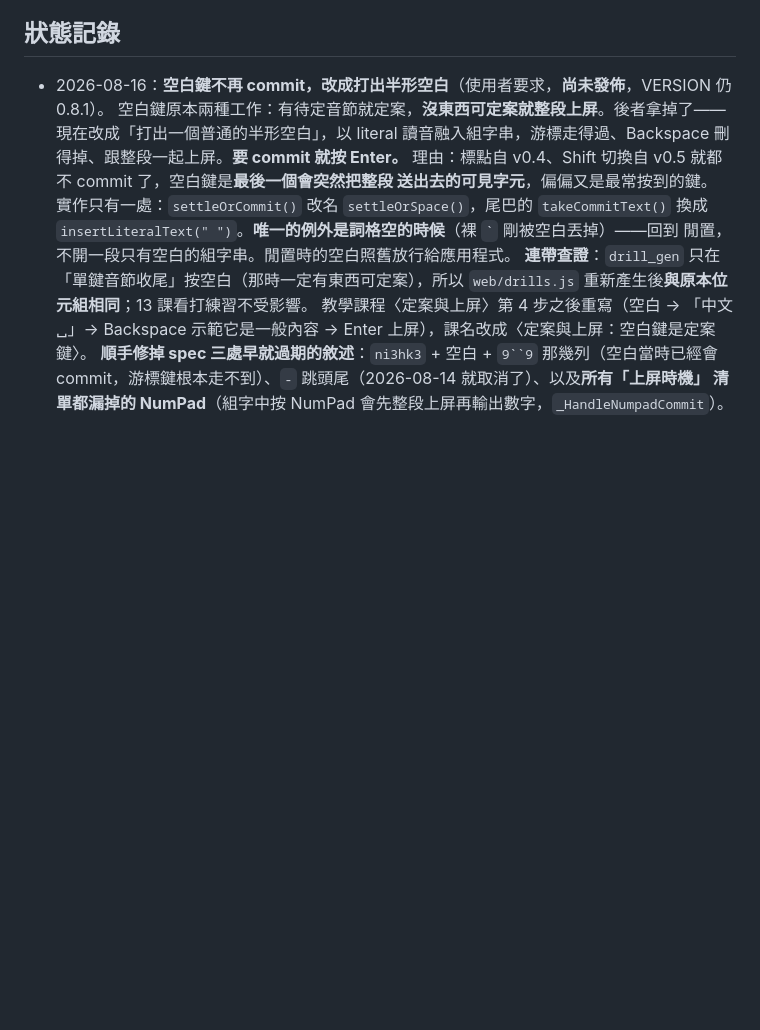
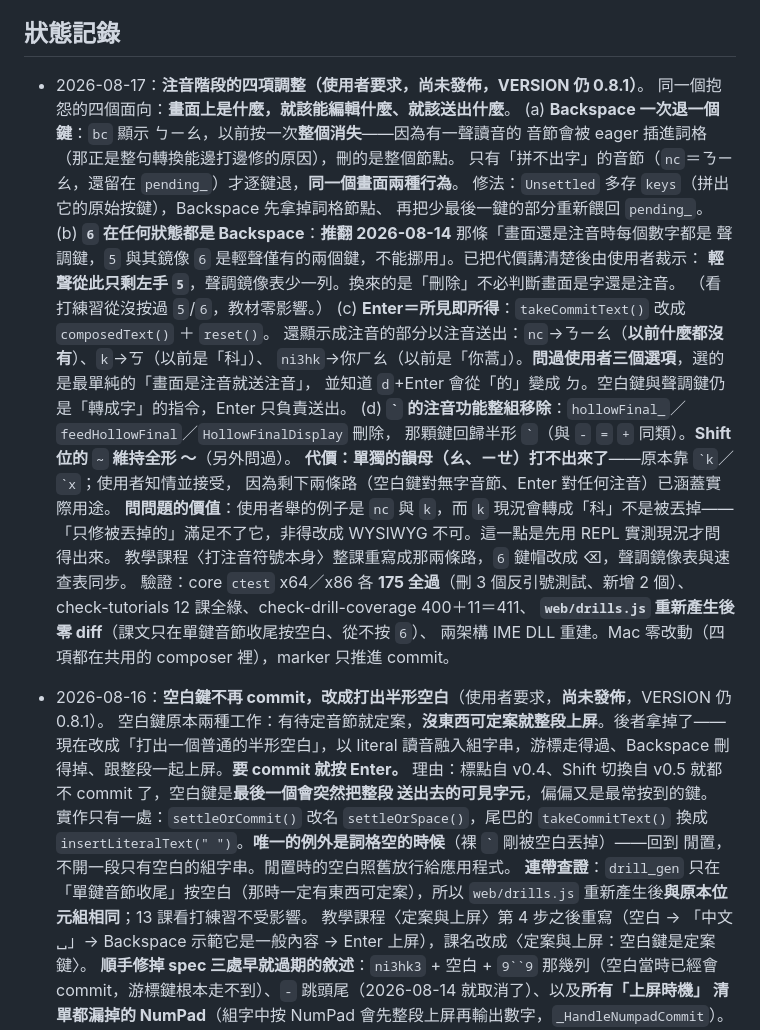
Before and after one commit to weiwei84530/art-shuangpin, a Markdown page: CLAUDE.md, the part around the change. Rendered like a GitHub page; blank space fills up the shorter version.

Commit message:
Record the bopomofo editing changes in the status log

```diff
--- a/CLAUDE.md
+++ b/CLAUDE.md
@@ -137,6 +137,33 @@ v0.3 到 v0.6 分別是 1、1、2、1 個檔案。多數上游改動 Mac 完全
 - 程式註解一律英文；docs 與本檔繁體中文。
 
 ## 狀態記錄
+
+- 2026-08-17：**注音階段的四項調整（使用者要求，尚未發佈，VERSION 仍 0.8.1）**。
+  同一個抱怨的四個面向：**畫面上是什麼，就該能編輯什麼、就該送出什麼**。
+  (a) **Backspace 一次退一個鍵**：`bc` 顯示 ㄅㄧㄠ，以前按一次**整個消失**——因為有一聲讀音的
+  音節會被 eager 插進詞格（那正是整句轉換能邊打邊修的原因），刪的是整個節點。
+  只有「拼不出字」的音節（`nc`＝ㄋㄧㄠ，還留在 `pending_`）才逐鍵退，**同一個畫面兩種行為**。
+  修法：`Unsettled` 多存 `keys`（拼出它的原始按鍵），Backspace 先拿掉詞格節點、
+  再把少最後一鍵的部分重新餵回 `pending_`。
+  (b) **`6` 在任何狀態都是 Backspace**：**推翻 2026-08-14** 那條「畫面還是注音時每個數字都是
+  聲調鍵，`5` 與其鏡像 `6` 是輕聲僅有的兩個鍵，不能挪用」。已把代價講清楚後由使用者裁示：
+  **輕聲從此只剩左手 `5`**，聲調鏡像表少一列。換來的是「刪除」不必判斷畫面是字還是注音。
+  （看打練習從沒按過 `5`/`6`，教材零影響。）
+  (c) **Enter＝所見即所得**：`takeCommitText()` 改成 `composedText()` ＋ `reset()`。
+  還顯示成注音的部分以注音送出：`nc`→ㄋㄧㄠ（**以前什麼都沒有**）、`k`→ㄎ（以前是「科」）、
+  `ni3hk`→你ㄏㄠ（以前是「你蒿」）。**問過使用者三個選項**，選的是最單純的「畫面是注音就送注音」，
+  並知道 `d`+Enter 會從「的」變成 ㄉ。空白鍵與聲調鍵仍是「轉成字」的指令，Enter 只負責送出。
+  (d) **`` ` `` 的注音功能整組移除**：`hollowFinal_`／`feedHollowFinal`／`HollowFinalDisplay` 刪除，
+  那顆鍵回歸半形 `` ` ``（與 `-` `=` `+` 同類）。**Shift 位的 `~` 維持全形 ～**（另外問過）。
+  **代價：單獨的韻母（ㄠ、ㄧㄝ）打不出來了**——原本靠 `` `k ``／`` `x ``；使用者知情並接受，
+  因為剩下兩條路（空白鍵對無字音節、Enter 對任何注音）已涵蓋實際用途。
+  **問問題的價值**：使用者舉的例子是 `nc` 與 `k`，而 `k` 現況會轉成「科」不是被丟掉——
+  「只修被丟掉的」滿足不了它，非得改成 WYSIWYG 不可。這一點是先用 REPL 實測現況才問得出來。
+  教學課程〈打注音符號本身〉整課重寫成那兩條路，`6` 鍵帽改成 ⌫，聲調鏡像表與速查表同步。
+  驗證：core `ctest` x64／x86 各 **175 全過**（刪 3 個反引號測試、新增 2 個）、
+  check-tutorials 12 課全綠、check-drill-coverage 400＋11＝411、
+  **`web/drills.js` 重新產生後零 diff**（課文只在單鍵音節收尾按空白、從不按 `6`）、
+  兩架構 IME DLL 重建。Mac 零改動（四項都在共用的 composer 裡），marker 只推進 commit。
 
 - 2026-08-16：**空白鍵不再 commit，改成打出半形空白**（使用者要求，**尚未發佈**，VERSION 仍 0.8.1）。
   空白鍵原本兩種工作：有待定音節就定案，**沒東西可定案就整段上屏**。後者拿掉了——
```
